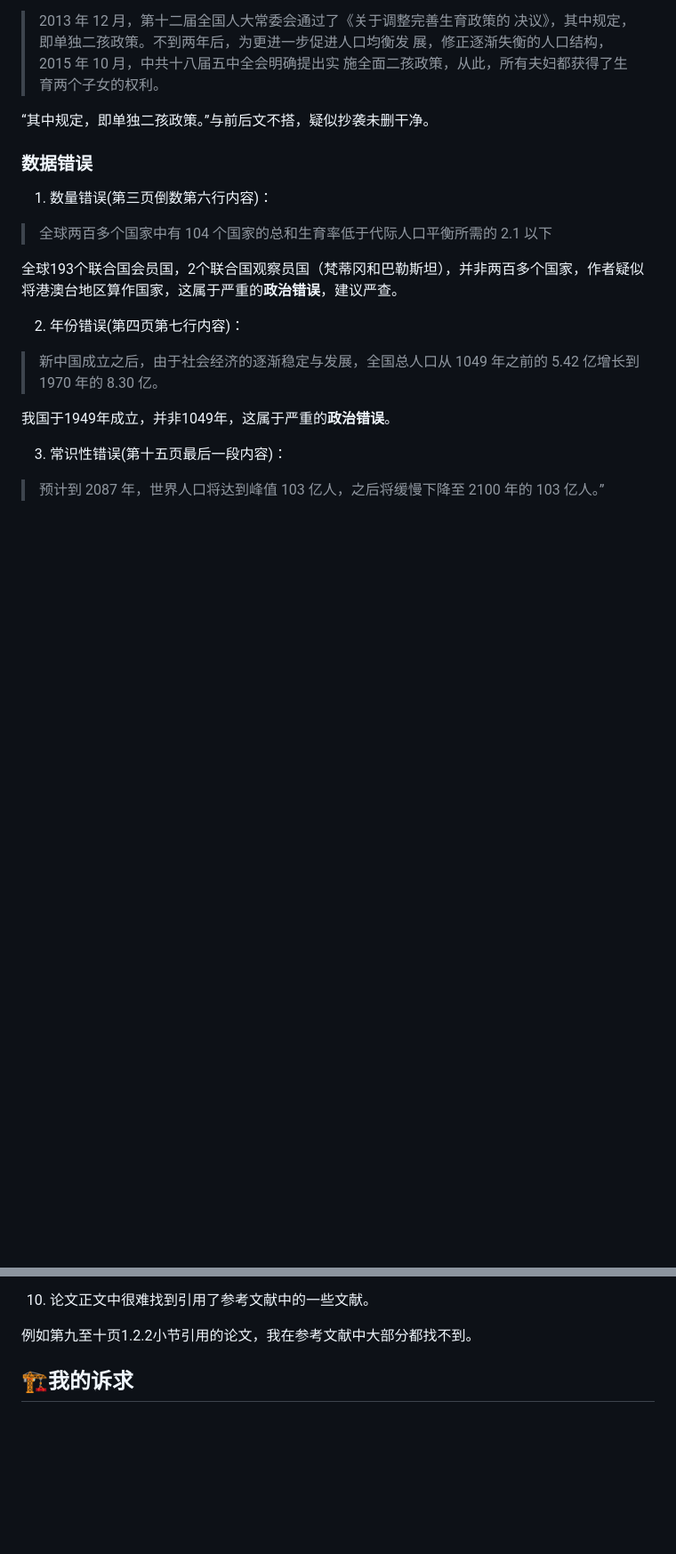
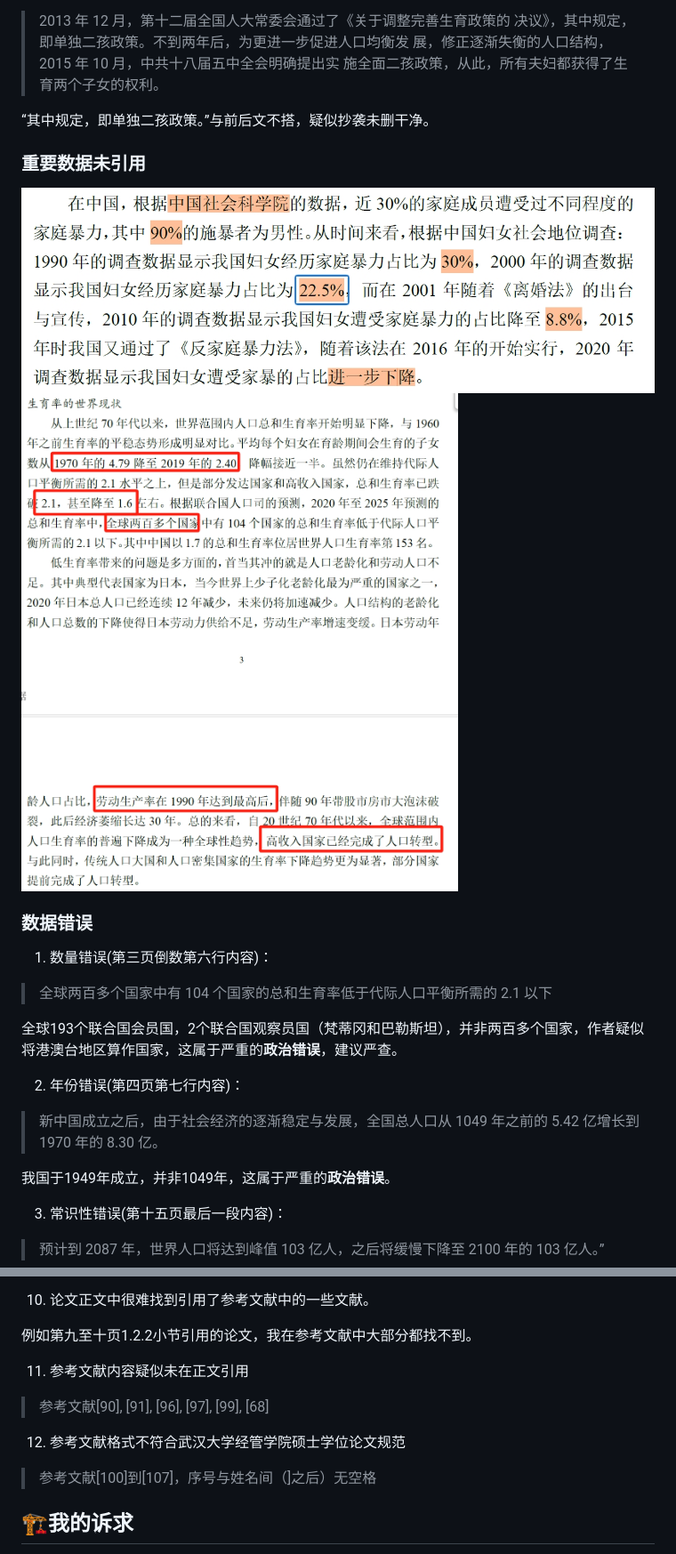
Before and after one commit to zouzhekang/YJYpaper, a Markdown page: README.md, 2 parts joined by grey strips. Shown at 89% size. GitHub-like rendering; pictures changed too: pic/data_no_citation_1.jpg (added), pic/data_no_citation_2.jpg (added); blank space fills up the shorter version.

Commit message:
武汉大学经管学院硕士学位论文写作规范

```diff
--- a/README.md
+++ b/README.md
@@ -98,6 +100,10 @@
 施全面二孩政策，从此，所有夫妇都获得了生育两个子女的权利。
 
 “其中规定，即单独二孩政策。”与前后文不搭，疑似抄袭未删干净。
+
+### 重要数据未引用
+![main_page_2](./pic/data_no_citation_1.jpg)
+![main_page](./pic/data_no_citation_2.jpg)
 
 ### 数据错误
 
@@ -604,6 +610,12 @@
 
 例如第九至十页1.2.2小节引用的论文，我在参考文献中大部分都找不到。
 
+11. 参考文献内容疑似未在正文引用
+> 参考文献[90], [91], [96], [97], [99], [68]
+
+12. 参考文献格式不符合武汉大学经管学院硕士学位论文规范
+> 参考文献[100]到[107]，序号与姓名间（]之后）无空格
+
 
 ## 🏗️我的诉求
 - 要求武汉大学撤销杨某媛的硕士学位。
```
Also changed, not shown: other parts of README.md (+2 -0 lines), pic/data_format.jpg (added), pic/reference_format.jpg (added), 2 other files.
